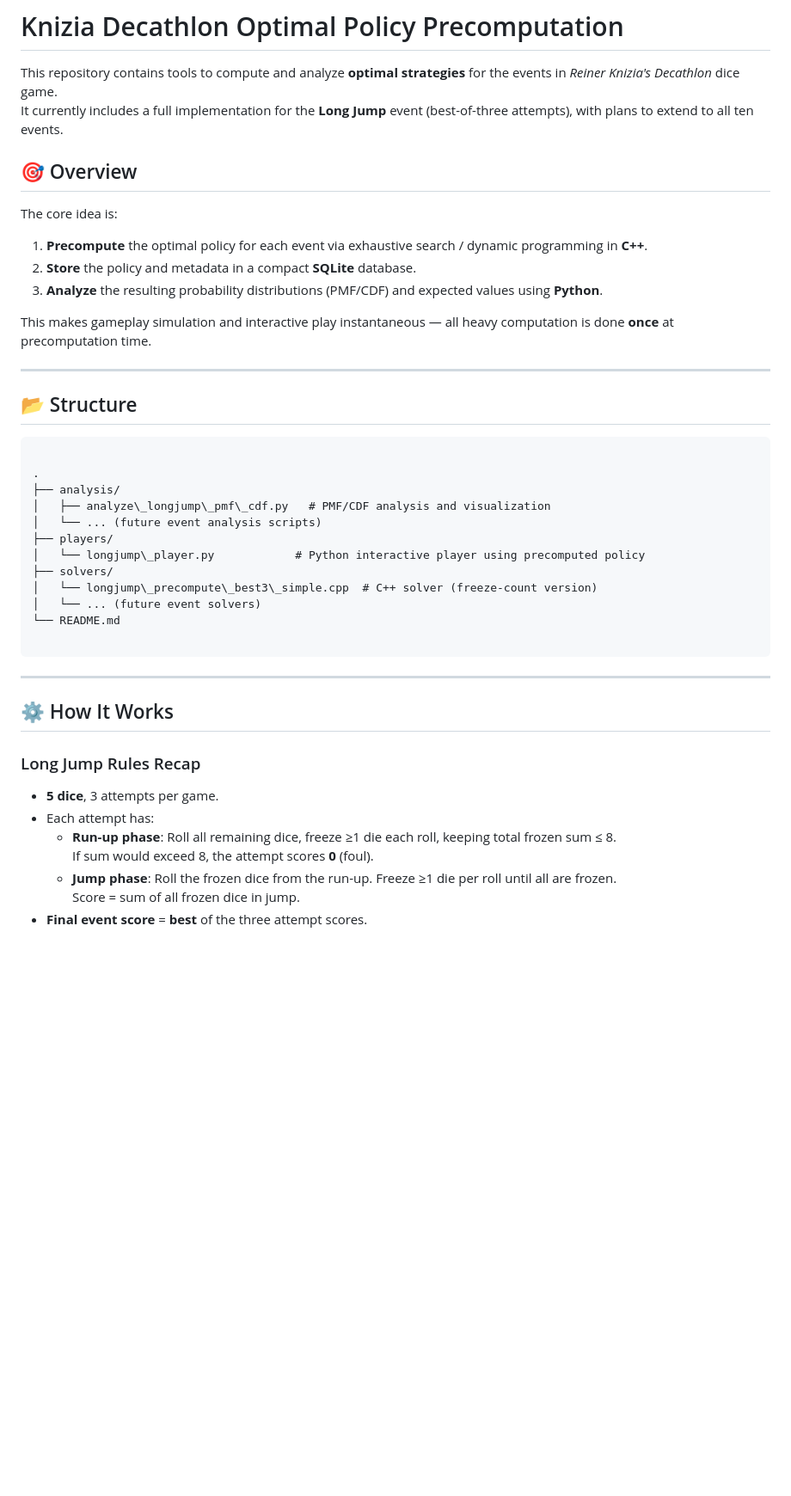
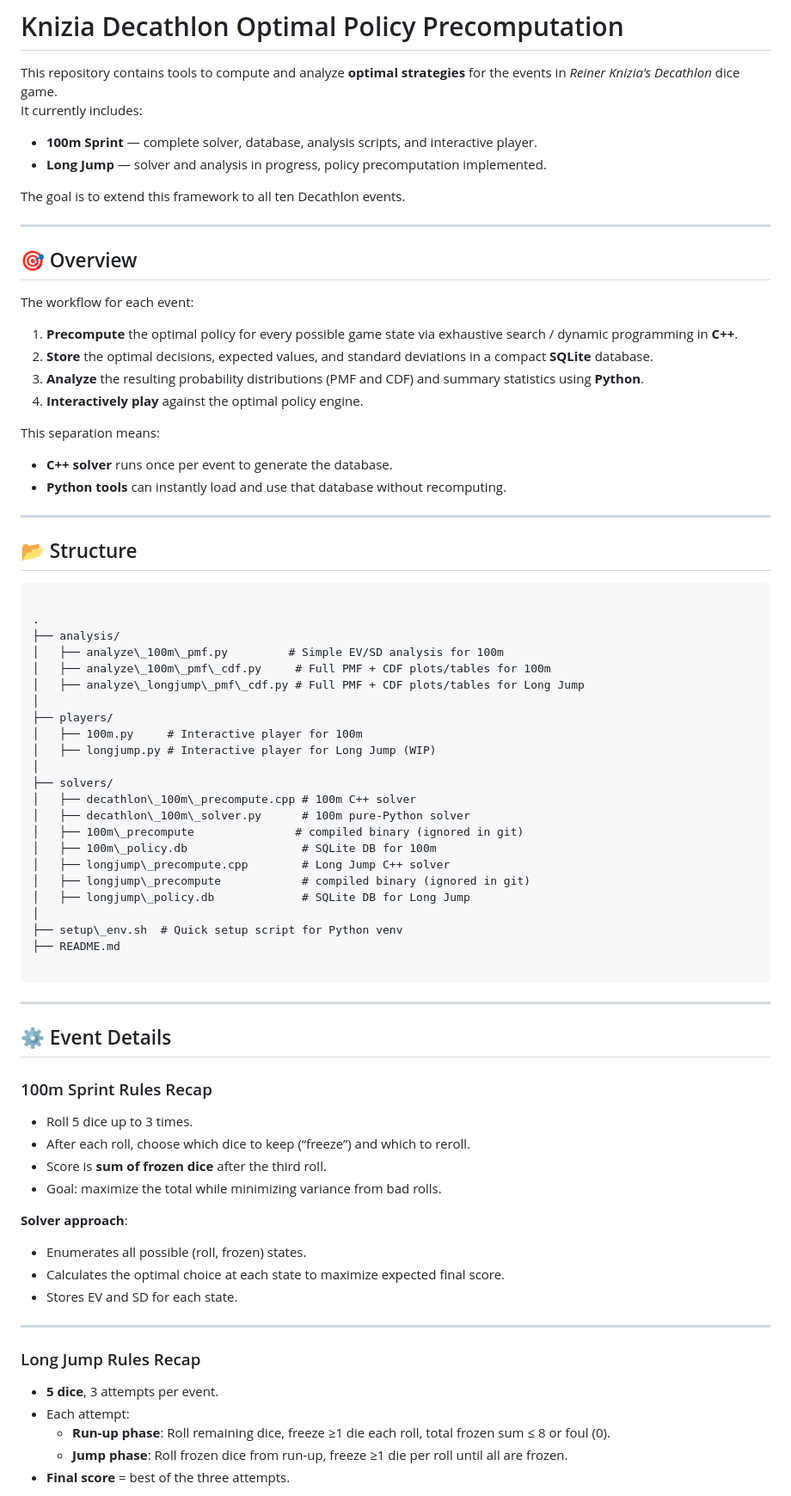
Before and after one commit to maxjiang216/dice_decathlon, a Markdown page: README.md, the part around the change printed below. Shown: that part at 86% size. Rendered like a GitHub page; blank space fills up the shorter version.

`````diff
--- a/README.md
+++ b/README.md
@@ -1,16 +1,27 @@
 # Knizia Decathlon Optimal Policy Precomputation
 
 This repository contains tools to compute and analyze **optimal strategies** for the events in *Reiner Knizia's Decathlon* dice game.
-It currently includes a full implementation for the **Long Jump** event (best-of-three attempts), with plans to extend to all ten events.
+It currently includes:
+
+- **100m Sprint** — complete solver, database, analysis scripts, and interactive player.
+- **Long Jump** — solver and analysis in progress, policy precomputation implemented.
+
+The goal is to extend this framework to all ten Decathlon events.
+
+---
 
 ## 🎯 Overview
 
-The core idea is:
-1. **Precompute** the optimal policy for each event via exhaustive search / dynamic programming in **C++**.
-2. **Store** the policy and metadata in a compact **SQLite** database.
-3. **Analyze** the resulting probability distributions (PMF/CDF) and expected values using **Python**.
+The workflow for each event:
 
-This makes gameplay simulation and interactive play instantaneous — all heavy computation is done **once** at precomputation time.
+1. **Precompute** the optimal policy for every possible game state via exhaustive search / dynamic programming in **C++**.
+2. **Store** the optimal decisions, expected values, and standard deviations in a compact **SQLite** database.
+3. **Analyze** the resulting probability distributions (PMF and CDF) and summary statistics using **Python**.
+4. **Interactively play** against the optimal policy engine.
+
+This separation means:
+- **C++ solver** runs once per event to generate the database.
+- **Python tools** can instantly load and use that database without recomputing.
 
 ---
 
@@ -20,27 +31,49 @@ This makes gameplay simulation and interactive play instantaneous — all heavy
 
 .
 ├── analysis/
-│   ├── analyze\_longjump\_pmf\_cdf.py   # PMF/CDF analysis and visualization
-│   └── ... (future event analysis scripts)
+│   ├── analyze\_100m\_pmf.py         # Simple EV/SD analysis for 100m
+│   ├── analyze\_100m\_pmf\_cdf.py     # Full PMF + CDF plots/tables for 100m
+│   ├── analyze\_longjump\_pmf\_cdf.py # Full PMF + CDF plots/tables for Long Jump
+│
 ├── players/
-│   └── longjump\_player.py            # Python interactive player using precomputed policy
+│   ├── 100m.py     # Interactive player for 100m
+│   ├── longjump.py # Interactive player for Long Jump (WIP)
+│
 ├── solvers/
-│   └── longjump\_precompute\_best3\_simple.cpp  # C++ solver (freeze-count version)
-│   └── ... (future event solvers)
-└── README.md
+│   ├── decathlon\_100m\_precompute.cpp # 100m C++ solver
+│   ├── decathlon\_100m\_solver.py      # 100m pure-Python solver
+│   ├── 100m\_precompute               # compiled binary (ignored in git)
+│   ├── 100m\_policy.db                 # SQLite DB for 100m
+│   ├── longjump\_precompute.cpp        # Long Jump C++ solver
+│   ├── longjump\_precompute            # compiled binary (ignored in git)
+│   ├── longjump\_policy.db             # SQLite DB for Long Jump
+│
+├── setup\_env.sh  # Quick setup script for Python venv
+├── README.md
 
 ````
 
 ---
 
-## ⚙️ How It Works
+## ⚙️ Event Details
+
+### 100m Sprint Rules Recap
+- Roll 5 dice up to 3 times.
+- After each roll, choose which dice to keep (“freeze”) and which to reroll.
+- Score is **sum of frozen dice** after the third roll.
+- Goal: maximize the total while minimizing variance from bad rolls.
+
+**Solver approach**:
+- Enumerates all possible (roll, frozen) states.
+- Calculates the optimal choice at each state to maximize expected final score.
+- Stores EV and SD for each state.
+
+---
 
 ### Long Jump Rules Recap
-- **5 dice**, 3 attempts per game.
-- Each attempt has:
-  - **Run-up phase**: Roll all remaining dice, freeze ≥1 die each roll, keeping total frozen sum ≤ 8.
-    If sum would exceed 8, the attempt scores **0** (foul).
-  - **Jump phase**: Roll the frozen dice from the run-up. Freeze ≥1 die per roll until all are frozen.
-    Score = sum of all frozen dice in jump.
-- **Final event score** = **best** of the three attempt scores.
+- **5 dice**, 3 attempts per event.
+- Each attempt:
+  - **Run-up phase**: Roll remaining dice, freeze ≥1 die each roll, total frozen sum ≤ 8 or foul (0).
+  - **Jump phase**: Roll frozen dice from run-up, freeze ≥1 die per roll until all are frozen.
+- **Final score** = best of the three attempts.
 
`````
Also changed, not shown: other parts of README.md (+43 -37 lines).
